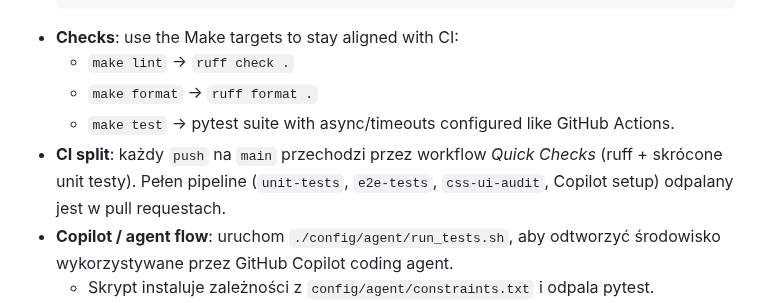
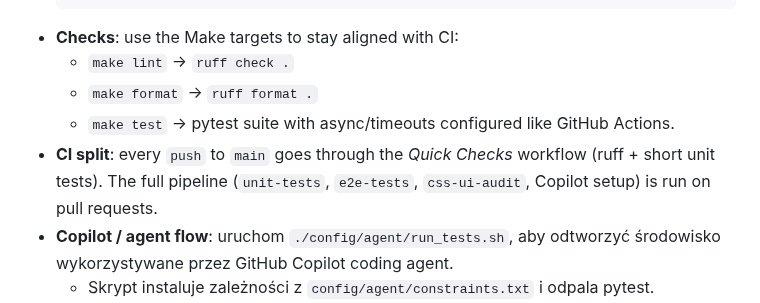
Before and after one commit to mpieniak01/Rider-Pc, a Markdown page: README.md, the part around the change. GitHub-like rendering.

Commit message:
Update README.md
Co-authored-by: gemini-code-assist[bot] <176961590+gemini-code-assist[bot]@users.noreply.github.com>

```diff
--- a/README.md
+++ b/README.md
@@ -54,7 +54,7 @@ python -m pc_client.main
   - `make lint` → `ruff check .`
   - `make format` → `ruff format .`
   - `make test` → pytest suite with async/timeouts configured like GitHub Actions.
-- **CI split**: każdy `push` na `main` przechodzi przez workflow *Quick Checks* (ruff + skrócone unit testy). Pełen pipeline (`unit-tests`, `e2e-tests`, `css-ui-audit`, Copilot setup) odpalany jest w pull requestach.
+- **CI split**: every `push` to `main` goes through the *Quick Checks* workflow (ruff + short unit tests). The full pipeline (`unit-tests`, `e2e-tests`, `css-ui-audit`, Copilot setup) is run on pull requests.
 - **Copilot / agent flow**: uruchom `./config/agent/run_tests.sh`, aby odtworzyć środowisko wykorzystywane przez GitHub Copilot coding agent.
   - Skrypt instaluje zależności z `config/agent/constraints.txt` i odpala pytest.
   - Szczegółowa checklista PR-ów: [docs/CONTRIBUTING.md](docs/CONTRIBUTING.md).
```
